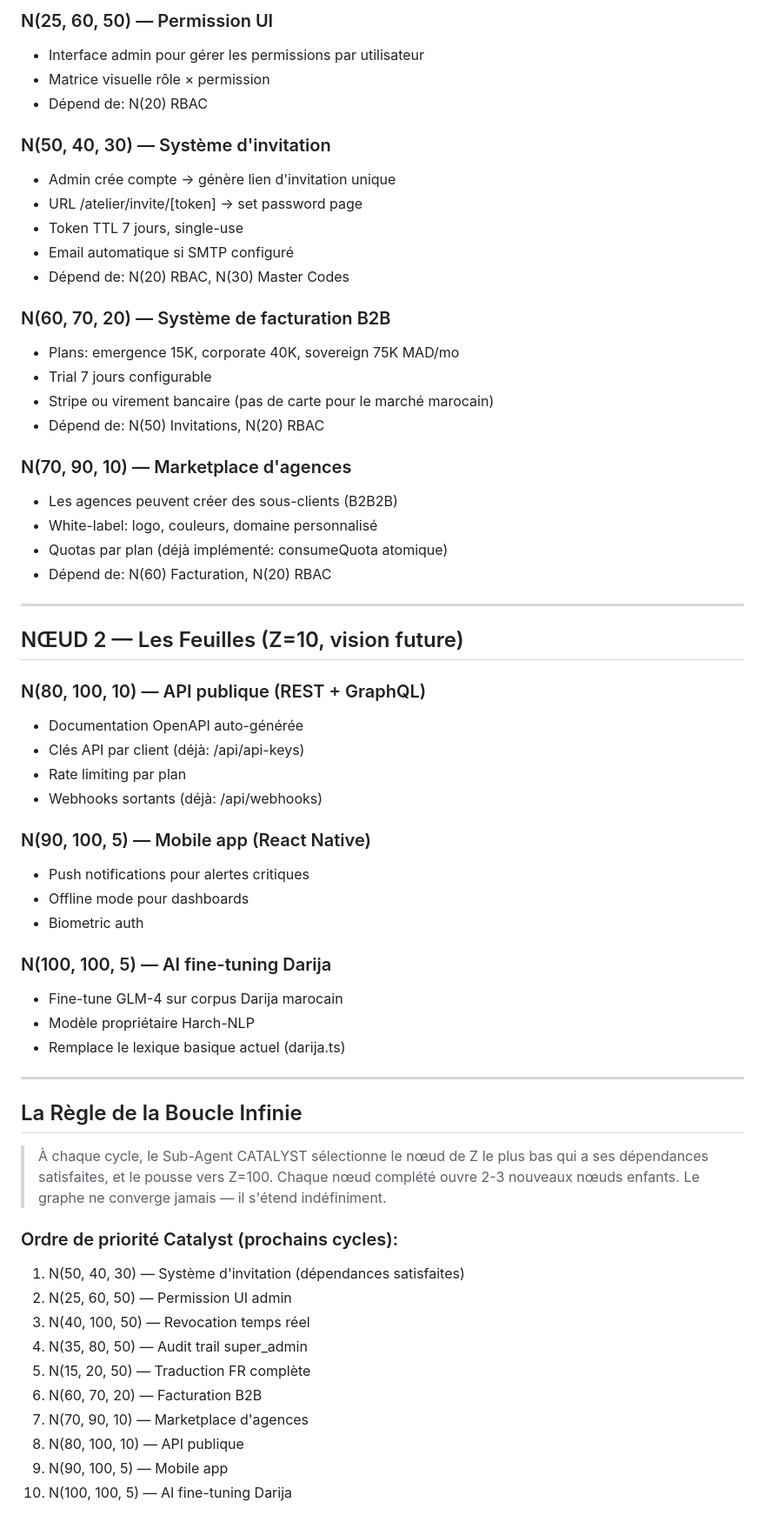
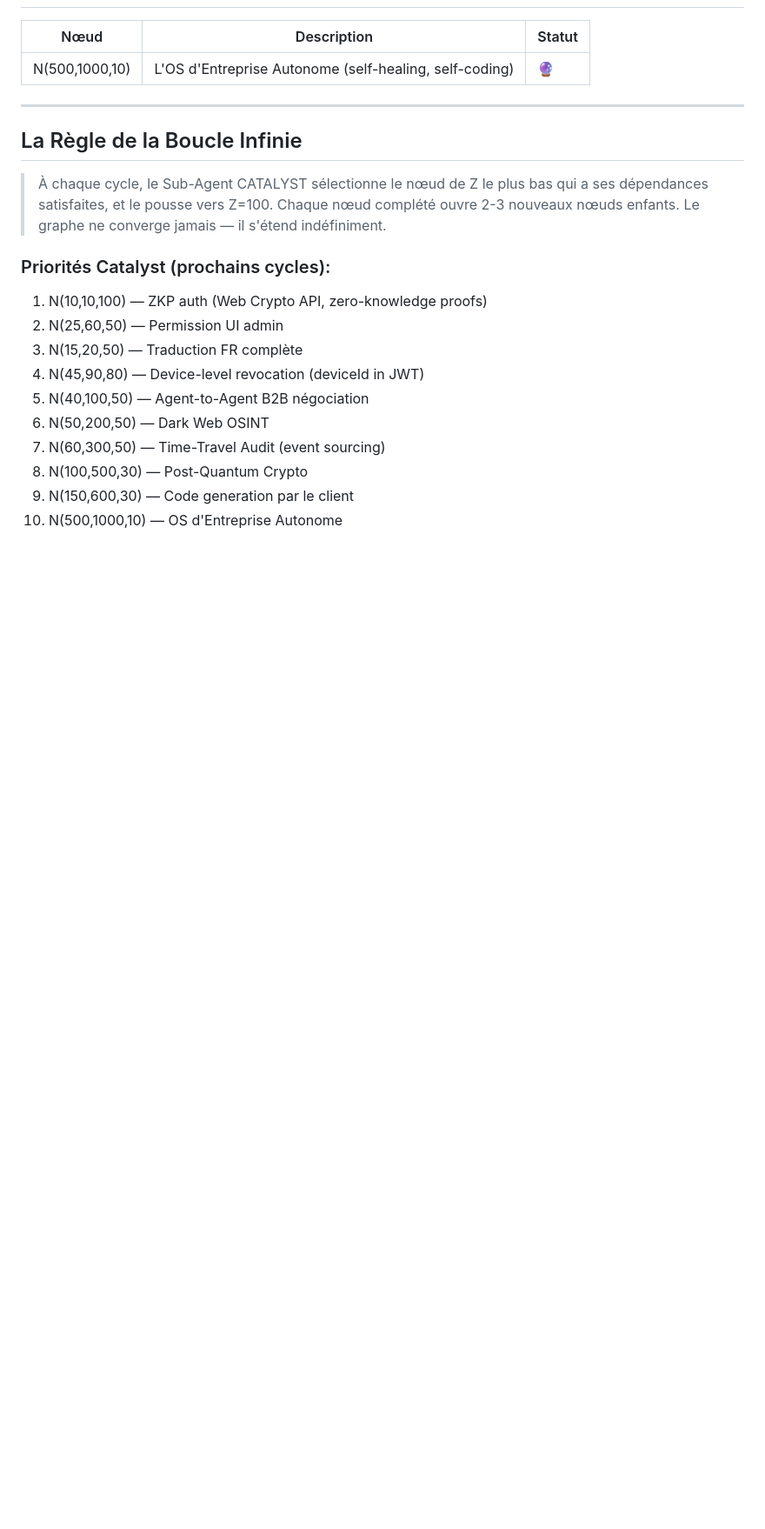
Before and after one commit to HarchCorp/harch-atelier, a Markdown page: YGGDRASIL-CARTOGRAPHY.md, the part around one of its changes. Shown at 87% size. Drawn GitHub-style; blank space fills up the shorter version.

```diff
--- a/YGGDRASIL-CARTOGRAPHY.md
+++ b/YGGDRASIL-CARTOGRAPHY.md
@@ -62,46 +47,6 @@
-### N(25, 60, 50) — Permission UI
-- Interface admin pour gérer les permissions par utilisateur
-- Matrice visuelle rôle × permission
-- Dépend de: N(20) RBAC
-
-### N(50, 40, 30) — Système d'invitation
-- Admin crée compte → génère lien d'invitation unique
-- URL /atelier/invite/[token] → set password page
-- Token TTL 7 jours, single-use
-- Email automatique si SMTP configuré
-- Dépend de: N(20) RBAC, N(30) Master Codes
-
-### N(60, 70, 20) — Système de facturation B2B
-- Plans: emergence 15K, corporate 40K, sovereign 75K MAD/mo
-- Trial 7 jours configurable
-- Stripe ou virement bancaire (pas de carte pour le marché marocain)
-- Dépend de: N(50) Invitations, N(20) RBAC
-
-### N(70, 90, 10) — Marketplace d'agences
-- Les agences peuvent créer des sous-clients (B2B2B)
-- White-label: logo, couleurs, domaine personnalisé
-- Quotas par plan (déjà implémenté: consumeQuota atomique)
-- Dépend de: N(60) Facturation, N(20) RBAC
-
----
-
-## NŒUD 2 — Les Feuilles (Z=10, vision future)
-
-### N(80, 100, 10) — API publique (REST + GraphQL)
-- Documentation OpenAPI auto-générée
-- Clés API par client (déjà: /api/api-keys)
-- Rate limiting par plan
-- Webhooks sortants (déjà: /api/webhooks)
-
-### N(90, 100, 5) — Mobile app (React Native)
-- Push notifications pour alertes critiques
-- Offline mode pour dashboards
-- Biometric auth
-
-### N(100, 100, 5) — AI fine-tuning Darija
-- Fine-tune GLM-4 sur corpus Darija marocain
-- Modèle propriétaire Harch-NLP
-- Remplace le lexique basique actuel (darija.ts)
+| Nœud | Description | Statut |
+|------|-------------|--------|
+| N(500,1000,10) | L'OS d'Entreprise Autonome (self-healing, self-coding) | 🔮 |
 
 ---
 
@@ -112,14 +57,14 @@
 > Chaque nœud complété ouvre 2-3 nouveaux nœuds enfants.
 > Le graphe ne converge jamais — il s'étend indéfiniment.
 
-### Ordre de priorité Catalyst (prochains cycles):
-1. N(50, 40, 30) — Système d'invitation (dépendances satisfaites)
-2. N(25, 60, 50) — Permission UI admin
-3. N(40, 100, 50) — Revocation temps réel
-4. N(35, 80, 50) — Audit trail super_admin
-5. N(15, 20, 50) — Traduction FR complète
-6. N(60, 70, 20) — Facturation B2B
-7. N(70, 90, 10) — Marketplace d'agences
-8. N(80, 100, 10) — API publique
-9. N(90, 100, 5) — Mobile app
-10. N(100, 100, 5) — AI fine-tuning Darija
+### Priorités Catalyst (prochains cycles):
+1. N(10,10,100) — ZKP auth (Web Crypto API, zero-knowledge proofs)
+2. N(25,60,50) — Permission UI admin
+3. N(15,20,50) — Traduction FR complète
+4. N(45,90,80) — Device-level revocation (deviceId in JWT)
+5. N(40,100,50) — Agent-to-Agent B2B négociation
+6. N(50,200,50) — Dark Web OSINT
+7. N(60,300,50) — Time-Travel Audit (event sourcing)
+8. N(100,500,30) — Post-Quantum Crypto
+9. N(150,600,30) — Code generation par le client
+10. N(500,1000,10) — OS d'Entreprise Autonome
```
Also changed, not shown: other parts of YGGDRASIL-CARTOGRAPHY.md (+35 -50 lines), worklog.md (+28 -0 lines).
